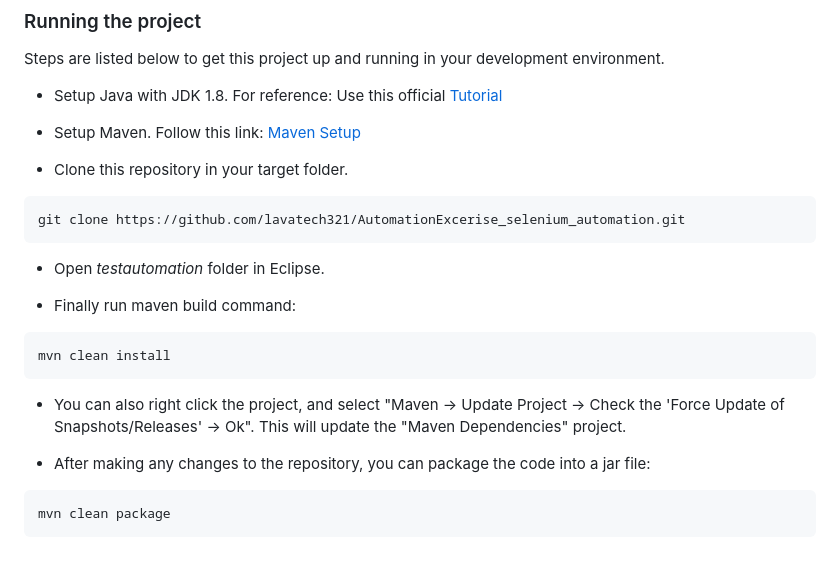
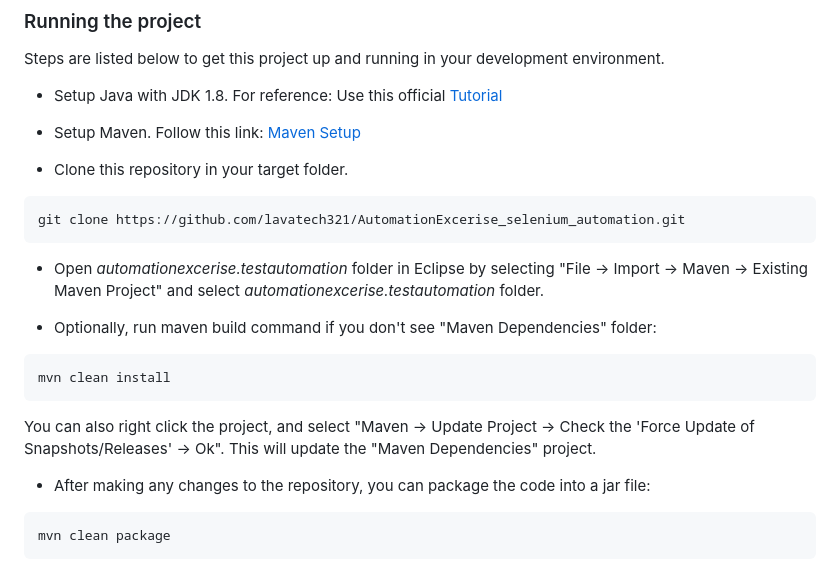
Before and after one commit to shahista-Chaudhari/AutomationExcerise_selenium_automation, a Markdown page: README.md, the part around the change printed below. Drawn GitHub-style.

````diff
--- a/README.md
+++ b/README.md
@@ -48,15 +48,15 @@ Steps are listed below to get this project up and running in your development en
 git clone https://github.com/lavatech321/AutomationExcerise_selenium_automation.git
 ```
 
-* Open _testautomation_ folder in Eclipse.
+* Open _automationexcerise.testautomation_ folder in Eclipse by selecting "File -> Import -> Maven -> Existing Maven Project" and select _automationexcerise.testautomation_ folder.
 
-* Finally run maven build command:
+* Optionally, run maven build command if you don't see "Maven Dependencies" folder:
 
 ```
 mvn clean install
 ```
 
-* You can also right click the project, and select "Maven -> Update Project -> Check the 'Force Update of Snapshots/Releases' -> Ok". This will update the "Maven Dependencies" project.
+You can also right click the project, and select "Maven -> Update Project -> Check the 'Force Update of Snapshots/Releases' -> Ok". This will update the "Maven Dependencies" project.
 
 * After making any changes to the repository, you can package the code into a jar file:
 
````
Also changed, not shown: other parts of README.md (+1 -1 lines).
